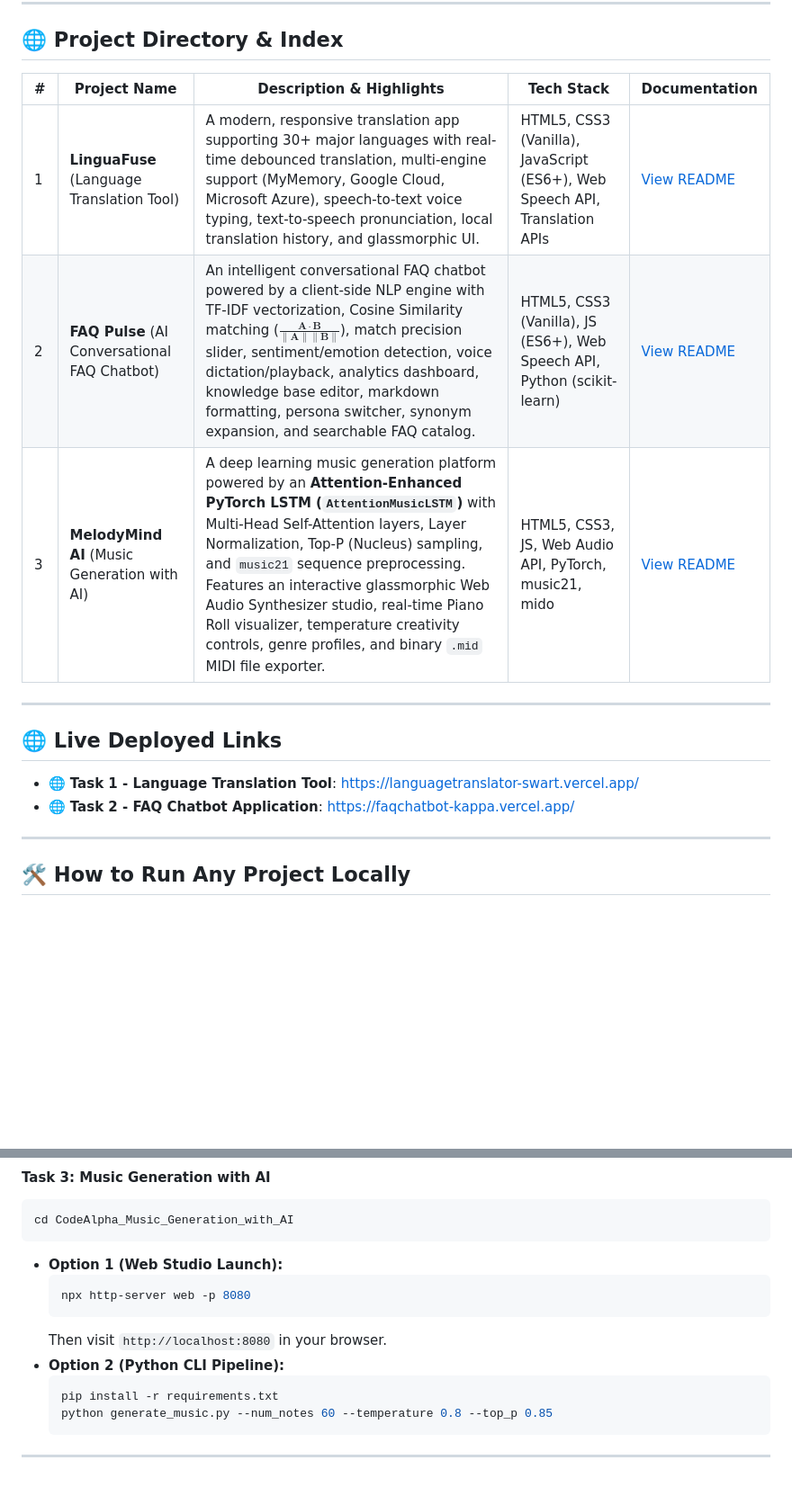
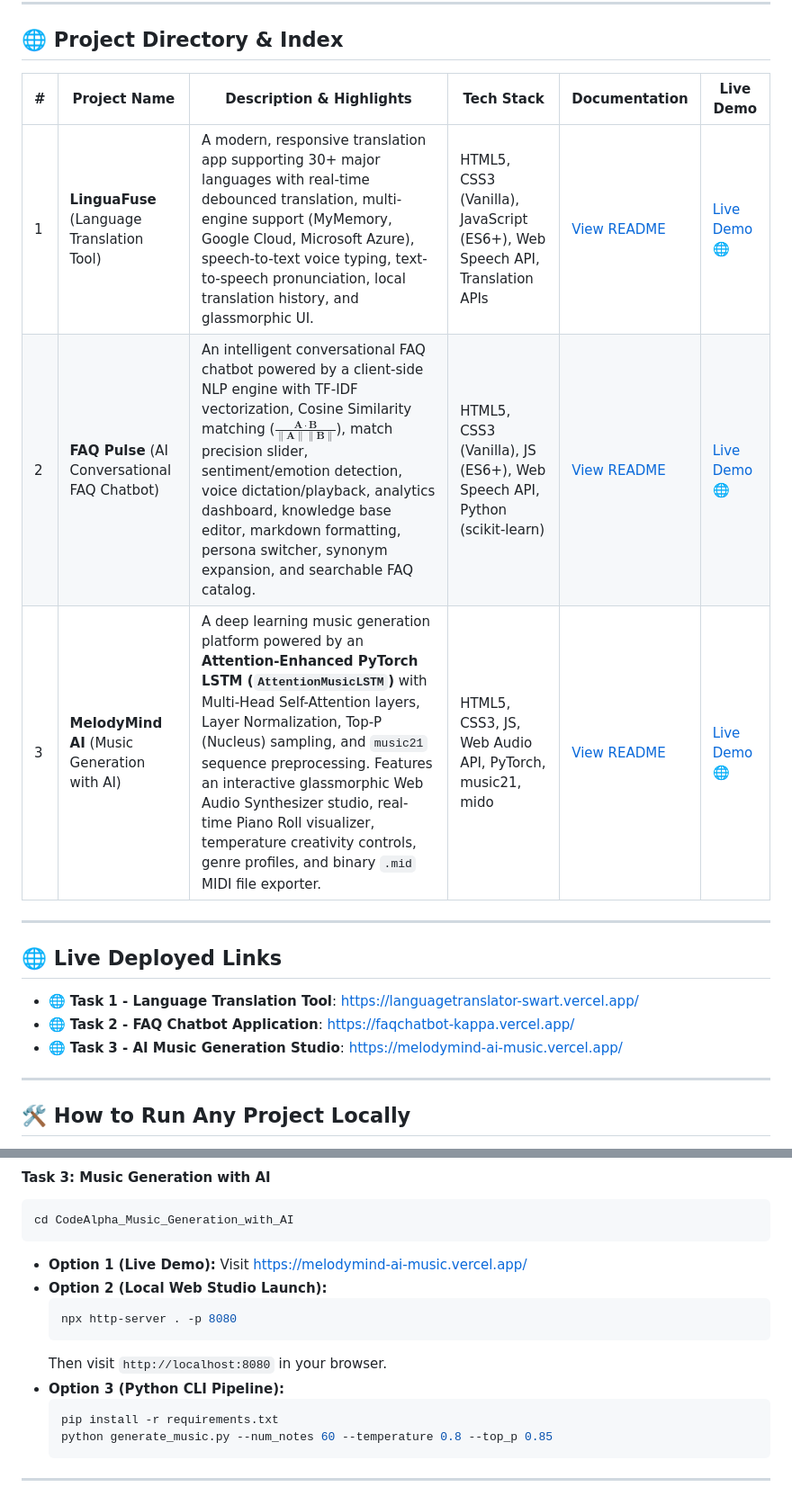
Before and after one commit to Sagar201003/codealpha_tasks, a Markdown page: README.md, 2 parts joined by grey strips. Shown at 90% size. Rendered like a GitHub page; blank space fills up the shorter version.

Commit message:
docs: Add live Vercel deployment link for Task 3 MelodyMind AI Music Studio to all README files

````diff
--- a/README.md
+++ b/README.md
@@ -8,11 +8,11 @@ Each project is located in its own self-contained folder with full source code,
 
 ## 🌐 Project Directory & Index
 
-| # | Project Name | Description & Highlights | Tech Stack | Documentation |
-|---|--------------|--------------------------|------------|---------------|
-| 1 | **LinguaFuse** (Language Translation Tool) | A modern, responsive translation app supporting 30+ major languages with real-time debounced translation, multi-engine support (MyMemory, Google Cloud, Microsoft Azure), speech-to-text voice typing, text-to-speech pronunciation, local translation history, and glassmorphic UI. | HTML5, CSS3 (Vanilla), JavaScript (ES6+), Web Speech API, Translation APIs | [View README](./CodeAlpha_Language_Translation_Tool/README.md) |
-| 2 | **FAQ Pulse** (AI Conversational FAQ Chatbot) | An intelligent conversational FAQ chatbot powered by a client-side NLP engine with TF-IDF vectorization, Cosine Similarity matching ($\frac{\mathbf{A} \cdot \mathbf{B}}{\|\mathbf{A}\| \|\mathbf{B}\|}$), match precision slider, sentiment/emotion detection, voice dictation/playback, analytics dashboard, knowledge base editor, markdown formatting, persona switcher, synonym expansion, and searchable FAQ catalog. | HTML5, CSS3 (Vanilla), JS (ES6+), Web Speech API, Python (scikit-learn) | [View README](./CodeAlpha_Chatbot_for_FAQs/README.md) |
-| 3 | **MelodyMind AI** (Music Generation with AI) | A deep learning music generation platform powered by an **Attention-Enhanced PyTorch LSTM (`AttentionMusicLSTM`)** with Multi-Head Self-Attention layers, Layer Normalization, Top-P (Nucleus) sampling, and `music21` sequence preprocessing. Features an interactive glassmorphic Web Audio Synthesizer studio, real-time Piano Roll visualizer, temperature creativity controls, genre profiles, and binary `.mid` MIDI file exporter. | HTML5, CSS3, JS, Web Audio API, PyTorch, music21, mido | [View README](./CodeAlpha_Music_Generation_with_AI/README.md) |
+| # | Project Name | Description & Highlights | Tech Stack | Documentation | Live Demo |
+|---|--------------|--------------------------|------------|---------------|-----------|
+| 1 | **LinguaFuse** (Language Translation Tool) | A modern, responsive translation app supporting 30+ major languages with real-time debounced translation, multi-engine support (MyMemory, Google Cloud, Microsoft Azure), speech-to-text voice typing, text-to-speech pronunciation, local translation history, and glassmorphic UI. | HTML5, CSS3 (Vanilla), JavaScript (ES6+), Web Speech API, Translation APIs | [View README](./CodeAlpha_Language_Translation_Tool/README.md) | [Live Demo 🌐](https://languagetranslator-swart.vercel.app/) |
+| 2 | **FAQ Pulse** (AI Conversational FAQ Chatbot) | An intelligent conversational FAQ chatbot powered by a client-side NLP engine with TF-IDF vectorization, Cosine Similarity matching ($\frac{\mathbf{A} \cdot \mathbf{B}}{\|\mathbf{A}\| \|\mathbf{B}\|}$), match precision slider, sentiment/emotion detection, voice dictation/playback, analytics dashboard, knowledge base editor, markdown formatting, persona switcher, synonym expansion, and searchable FAQ catalog. | HTML5, CSS3 (Vanilla), JS (ES6+), Web Speech API, Python (scikit-learn) | [View README](./CodeAlpha_Chatbot_for_FAQs/README.md) | [Live Demo 🌐](https://faqchatbot-kappa.vercel.app/) |
+| 3 | **MelodyMind AI** (Music Generation with AI) | A deep learning music generation platform powered by an **Attention-Enhanced PyTorch LSTM (`AttentionMusicLSTM`)** with Multi-Head Self-Attention layers, Layer Normalization, Top-P (Nucleus) sampling, and `music21` sequence preprocessing. Features an interactive glassmorphic Web Audio Synthesizer studio, real-time Piano Roll visualizer, temperature creativity controls, genre profiles, and binary `.mid` MIDI file exporter. | HTML5, CSS3, JS, Web Audio API, PyTorch, music21, mido | [View README](./CodeAlpha_Music_Generation_with_AI/README.md) | [Live Demo 🌐](https://melodymind-ai-music.vercel.app/) |
 
 ---
 
@@ -20,6 +20,7 @@ Each project is located in its own self-contained folder with full source code,
 
 * 🌐 **Task 1 - Language Translation Tool**: [https://languagetranslator-swart.vercel.app/](https://languagetranslator-swart.vercel.app/)
 * 🌐 **Task 2 - FAQ Chatbot Application**: [https://faqchatbot-kappa.vercel.app/](https://faqchatbot-kappa.vercel.app/)
+* 🌐 **Task 3 - AI Music Generation Studio**: [https://melodymind-ai-music.vercel.app/](https://melodymind-ai-music.vercel.app/)
 
 ---
 
@@ -68,12 +69,13 @@ cd CodeAlpha_Chatbot_for_FAQs
 ```bash
 cd CodeAlpha_Music_Generation_with_AI
 ```
-- **Option 1 (Web Studio Launch):**
+- **Option 1 (Live Demo):** Visit [https://melodymind-ai-music.vercel.app/](https://melodymind-ai-music.vercel.app/)
+- **Option 2 (Local Web Studio Launch):**
   ```bash
-  npx http-server web -p 8080
+  npx http-server . -p 8080
   ```
   Then visit `http://localhost:8080` in your browser.
-- **Option 2 (Python CLI Pipeline):**
+- **Option 3 (Python CLI Pipeline):**
   ```bash
   pip install -r requirements.txt
   python generate_music.py --num_notes 60 --temperature 0.8 --top_p 0.85
````
Also changed, not shown: CodeAlpha_Music_Generation_with_AI/README.md (+11 -1 lines).
